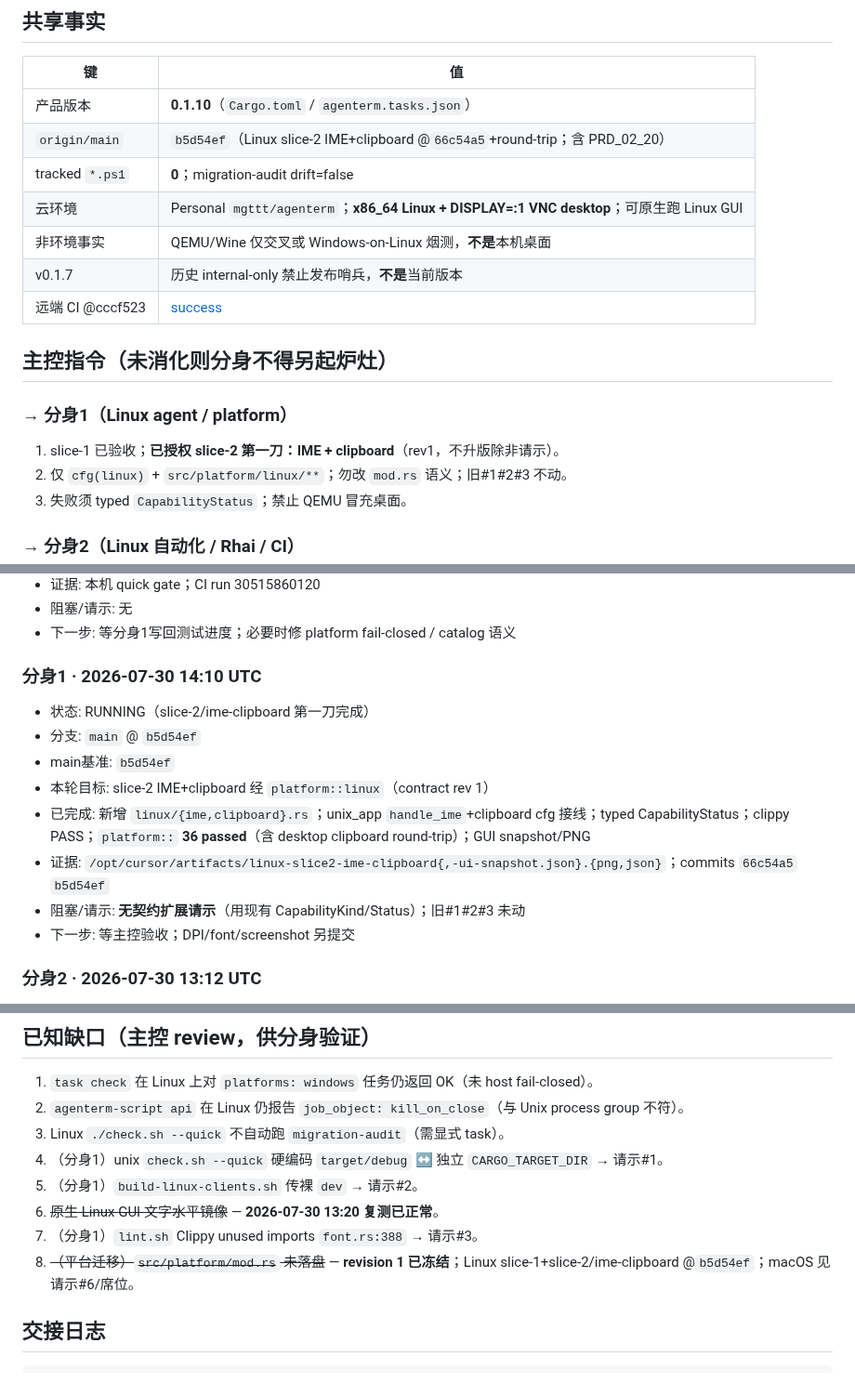
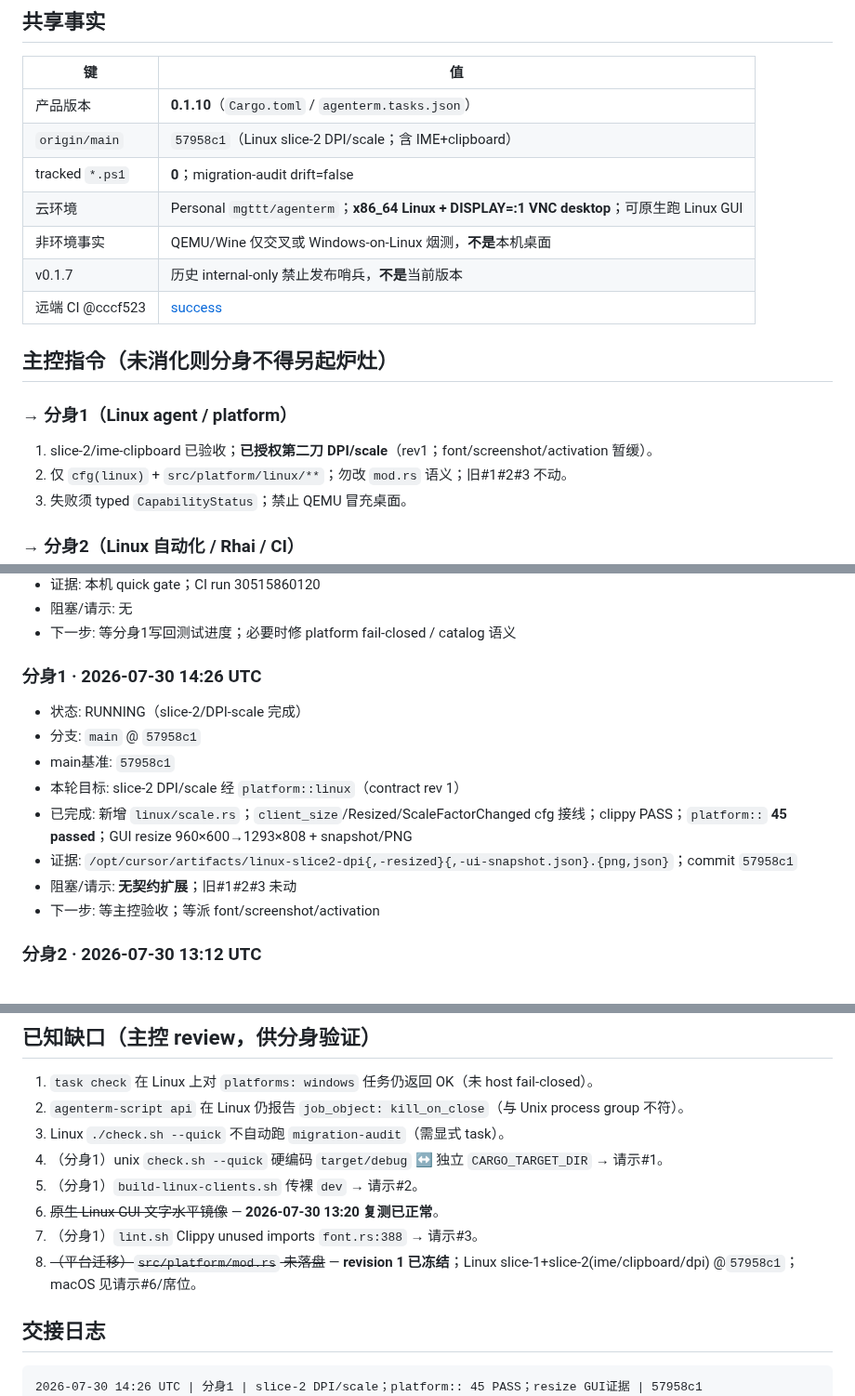
Before and after one commit to mgttt/agenterm, a Markdown page: skills/cursor/mailbox.md, 3 parts joined by grey strips. Shown at 93% size. Drawn GitHub-style.

Commit message:
docs(mailbox): Linux slice-2 DPI/scale complete @57958c1
Seat RUNNING with platform:: 45 PASS and DISPLAY=:1 resize evidence.

Co-authored-by: datakk <mgttt@users.noreply.github.com>

````diff
--- a/skills/cursor/mailbox.md
+++ b/skills/cursor/mailbox.md
@@ -10,7 +10,7 @@
 | 键 | 值 |
 |----|-----|
 | 产品版本 | **0.1.10**（`Cargo.toml` / `agenterm.tasks.json`） |
-| `origin/main` | `b5d54ef`（Linux slice-2 IME+clipboard @`66c54a5`+round-trip；含 PRD_02_20） |
+| `origin/main` | `57958c1`（Linux slice-2 DPI/scale；含 IME+clipboard） |
 | tracked `*.ps1` | **0**；migration-audit drift=false |
 | 云环境 | Personal `mgttt/agenterm`；**x86_64 Linux + DISPLAY=:1 VNC desktop**；可原生跑 Linux GUI |
 | 非环境事实 | QEMU/Wine 仅交叉或 Windows-on-Linux 烟测，**不是**本机桌面 |
@@ -20,7 +20,7 @@
 ## 主控指令（未消化则分身不得另起炉灶）
 
 ### → 分身1（Linux agent / platform）
-1. slice-1 已验收；**已授权 slice-2 第一刀：IME + clipboard**（rev1，不升版除非请示）。
+1. slice-2/ime-clipboard 已验收；**已授权第二刀 DPI/scale**（rev1；font/screenshot/activation 暂缓）。
 2. 仅 `cfg(linux)` + `src/platform/linux/**`；勿改 `mod.rs` 语义；旧#1#2#3 不动。
 3. 失败须 typed `CapabilityStatus`；禁止 QEMU 冒充桌面。
 
@@ -84,15 +84,16 @@
 - 阻塞/请示: 无
 - 下一步: 等分身1写回测试进度；必要时修 platform fail-closed / catalog 语义
 
-### 分身1 · 2026-07-30 14:10 UTC
-- 状态: RUNNING（slice-2/ime-clipboard 第一刀完成）
-- 分支: `main` @ `b5d54ef`
-- main基准: `b5d54ef`
-- 本轮目标: slice-2 IME+clipboard 经 `platform::linux`（contract rev 1）
-- 已完成: 新增 `linux/{ime,clipboard}.rs`；unix_app `handle_ime`+clipboard cfg 接线；typed CapabilityStatus；clippy PASS；`platform::` **36 passed**（含 desktop clipboard round-trip）；GUI snapshot/PNG
-- 证据: `/opt/cursor/artifacts/linux-slice2-ime-clipboard{,-ui-snapshot.json}.{png,json}`；commits `66c54a5` `b5d54ef`
-- 阻塞/请示: **无契约扩展请示**（用现有 CapabilityKind/Status）；旧#1#2#3 未动
-- 下一步: 等主控验收；DPI/font/screenshot 另提交
+### 分身1 · 2026-07-30 14:26 UTC
+- 状态: RUNNING（slice-2/DPI-scale 完成）
+- 分支: `main` @ `57958c1`
+- main基准: `57958c1`
+- 本轮目标: slice-2 DPI/scale 经 `platform::linux`（contract rev 1）
+- 已完成: 新增 `linux/scale.rs`；`client_size`/Resized/ScaleFactorChanged cfg 接线；clippy PASS；`platform::` **45 passed**；GUI resize 960×600→1293×808 + snapshot/PNG
+- 证据: `/opt/cursor/artifacts/linux-slice2-dpi{,-resized}{,-ui-snapshot.json}.{png,json}`；commit `57958c1`
+- 阻塞/请示: **无契约扩展**；旧#1#2#3 未动
+- 下一步: 等主控验收；等派 font/screenshot/activation
+
 
 ### 分身2 · 2026-07-30 13:12 UTC
 - 状态: IDLE
@@ -123,11 +124,12 @@
 5. （分身1）`build-linux-clients.sh` 传裸 `dev` → 请示#2。
 6. ~~原生 Linux GUI 文字水平镜像~~ — **2026-07-30 13:20 复测已正常**。
 7. （分身1）`lint.sh` Clippy unused imports `font.rs:388` → 请示#3。
-8. ~~（平台迁移）`src/platform/mod.rs` 未落盘~~ — **revision 1 已冻结**；Linux slice-1+slice-2/ime-clipboard @`b5d54ef`；macOS 见请示#6/席位。
+8. ~~（平台迁移）`src/platform/mod.rs` 未落盘~~ — **revision 1 已冻结**；Linux slice-1+slice-2(ime/clipboard/dpi) @`57958c1`；macOS 见请示#6/席位。
 
 ## 交接日志
 
 ```text
+2026-07-30 14:26 UTC | 分身1 | slice-2 DPI/scale；platform:: 45 PASS；resize GUI证据 | 57958c1
 2026-07-30 14:10 UTC | 分身1 | slice-2 IME+clipboard；platform:: 36 PASS；clipboard round-trip；GUI证据 | 66c54a5/b5d54ef
 2026-07-30 14:05 UTC | 分身1 | unix_app hot-path ↔ platform::linux rev1；19 platform PASS；GUI证据 | 78f5333
 2026-07-30 14:00 UTC | macOS agent | rev1正式接线；17 platform/360 lib/Clippy/原生Retina证据全绿 | df5d9c6
````
